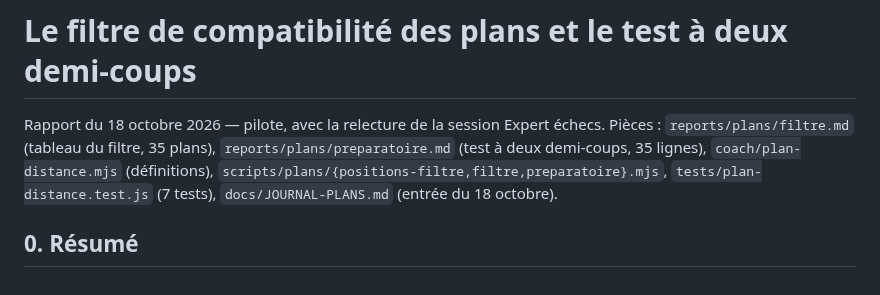
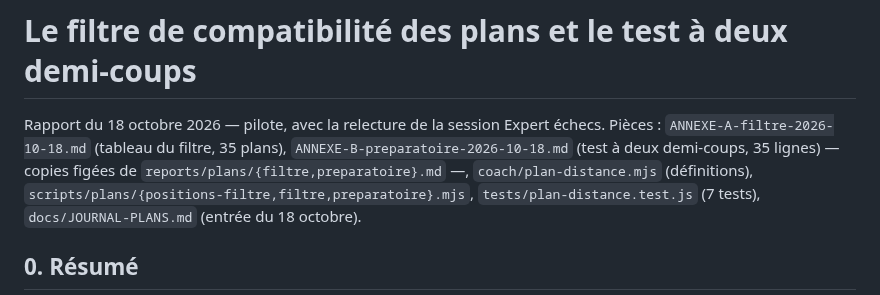
Before and after one commit to secharvet/chessboard-scanner, a Markdown page: docs/plans/RAPPORT-FILTRE-2026-10-18.md, the part around the change. Rendered like a GitHub page.

Commit message:
Rapport du filtre : les deux tableaux versionnés en annexes A et B
Co-Authored-By: Claude Fable 5.1 <noreply@anthropic.com>
Claude-Session: https://claude.ai/code/session_01DT6iPTBTevrBaaFHqmQehy

```diff
--- a/docs/plans/RAPPORT-FILTRE-2026-10-18.md
+++ b/docs/plans/RAPPORT-FILTRE-2026-10-18.md
@@ -1,7 +1,8 @@
 # Le filtre de compatibilité des plans et le test à deux demi-coups
 
-Rapport du 18 octobre 2026 — pilote, avec la relecture de la session Expert échecs. Pièces : `reports/plans/filtre.md`
-(tableau du filtre, 35 plans), `reports/plans/preparatoire.md` (test à deux demi-coups, 35 lignes), `coach/plan-distance.mjs`
+Rapport du 18 octobre 2026 — pilote, avec la relecture de la session Expert échecs. Pièces : `ANNEXE-A-filtre-2026-10-18.md`
+(tableau du filtre, 35 plans), `ANNEXE-B-preparatoire-2026-10-18.md` (test à deux demi-coups, 35 lignes) — copies figées de
+`reports/plans/{filtre,preparatoire}.md` —, `coach/plan-distance.mjs`
 (définitions), `scripts/plans/{positions-filtre,filtre,preparatoire}.mjs`, `tests/plan-distance.test.js` (7 tests),
 `docs/JOURNAL-PLANS.md` (entrée du 18 octobre).
 
```
Also changed, not shown: docs/plans/ANNEXE-A-filtre-2026-10-18.md (added, +189 -0 lines), docs/plans/ANNEXE-B-preparatoire-2026-10-18.md (added, +43 -0 lines).
